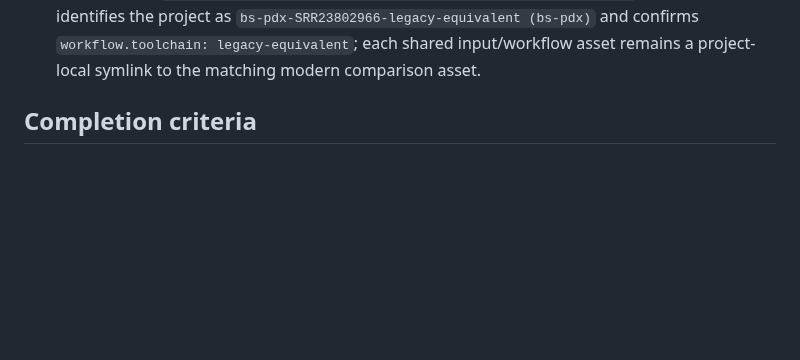
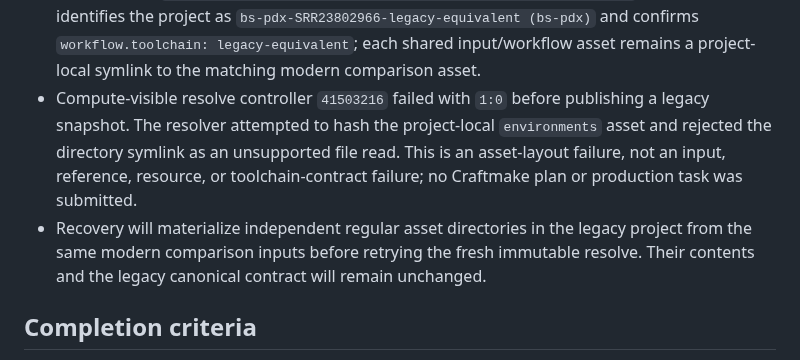
Before and after one commit to rainoffallingstar/otter-release, a Markdown page: docs/notes/2026-08-16-gate6-bs-pdx-craftmake-execution.md, the part around the change. Drawn GitHub-style; blank space fills up the shorter version.

Commit message:
docs: record BS-PDX legacy asset resolve failure

```diff
--- a/docs/notes/2026-08-16-gate6-bs-pdx-craftmake-execution.md
+++ b/docs/notes/2026-08-16-gate6-bs-pdx-craftmake-execution.md
@@ -237,6 +237,16 @@ compatibility path.
   `bs-pdx-SRR23802966-legacy-equivalent (bs-pdx)` and confirms
   `workflow.toolchain: legacy-equivalent`; each shared input/workflow asset
   remains a project-local symlink to the matching modern comparison asset.
+- Compute-visible resolve controller `41503216` failed with `1:0` before
+  publishing a legacy snapshot. The resolver attempted to hash the
+  project-local `environments` asset and rejected the directory symlink as an
+  unsupported file read. This is an asset-layout failure, not an input,
+  reference, resource, or toolchain-contract failure; no Craftmake plan or
+  production task was submitted.
+- Recovery will materialize independent regular asset directories in the
+  legacy project from the same modern comparison inputs before retrying the
+  fresh immutable resolve. Their contents and the legacy canonical contract
+  will remain unchanged.
 
 ## Completion criteria
 
```
